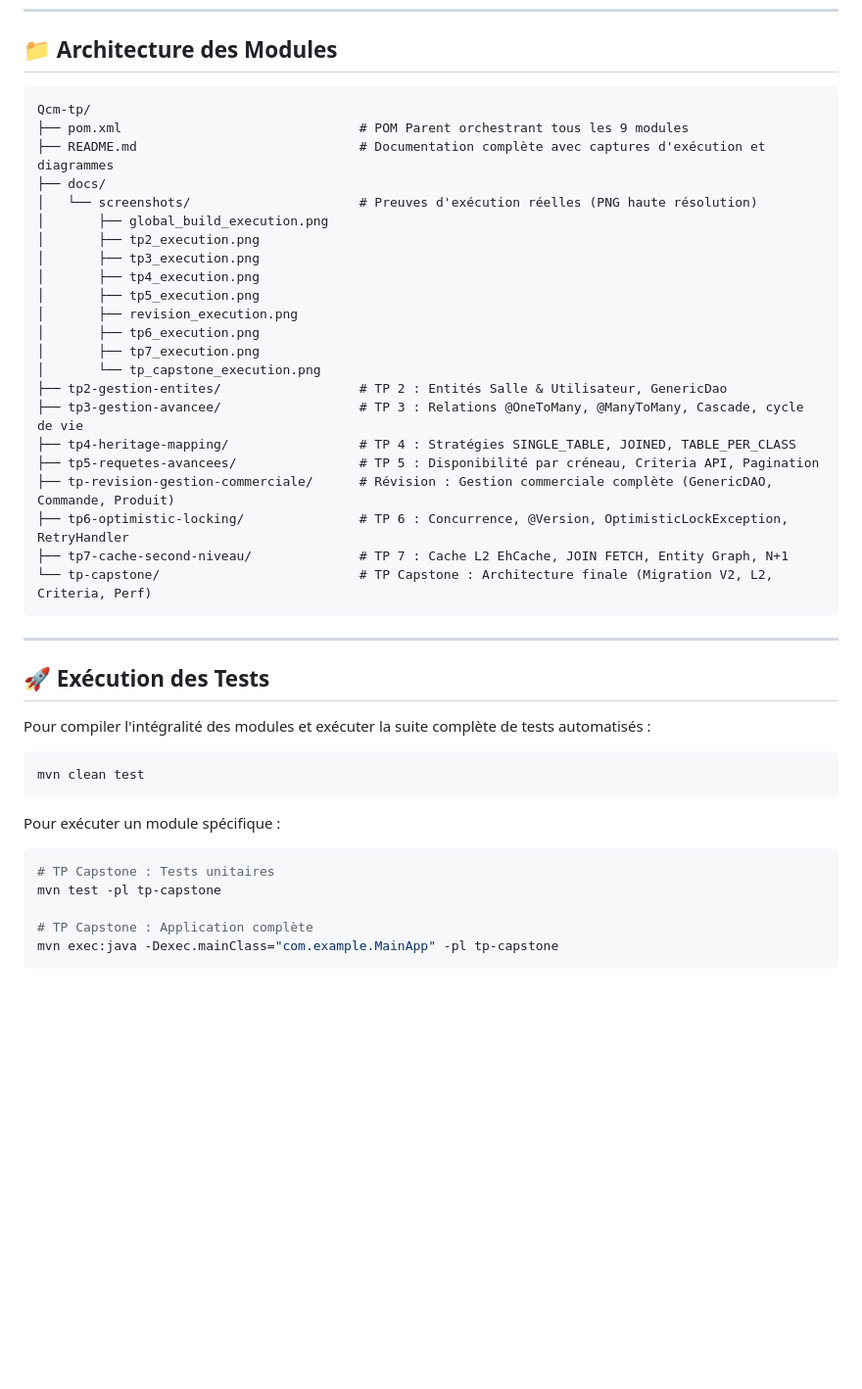
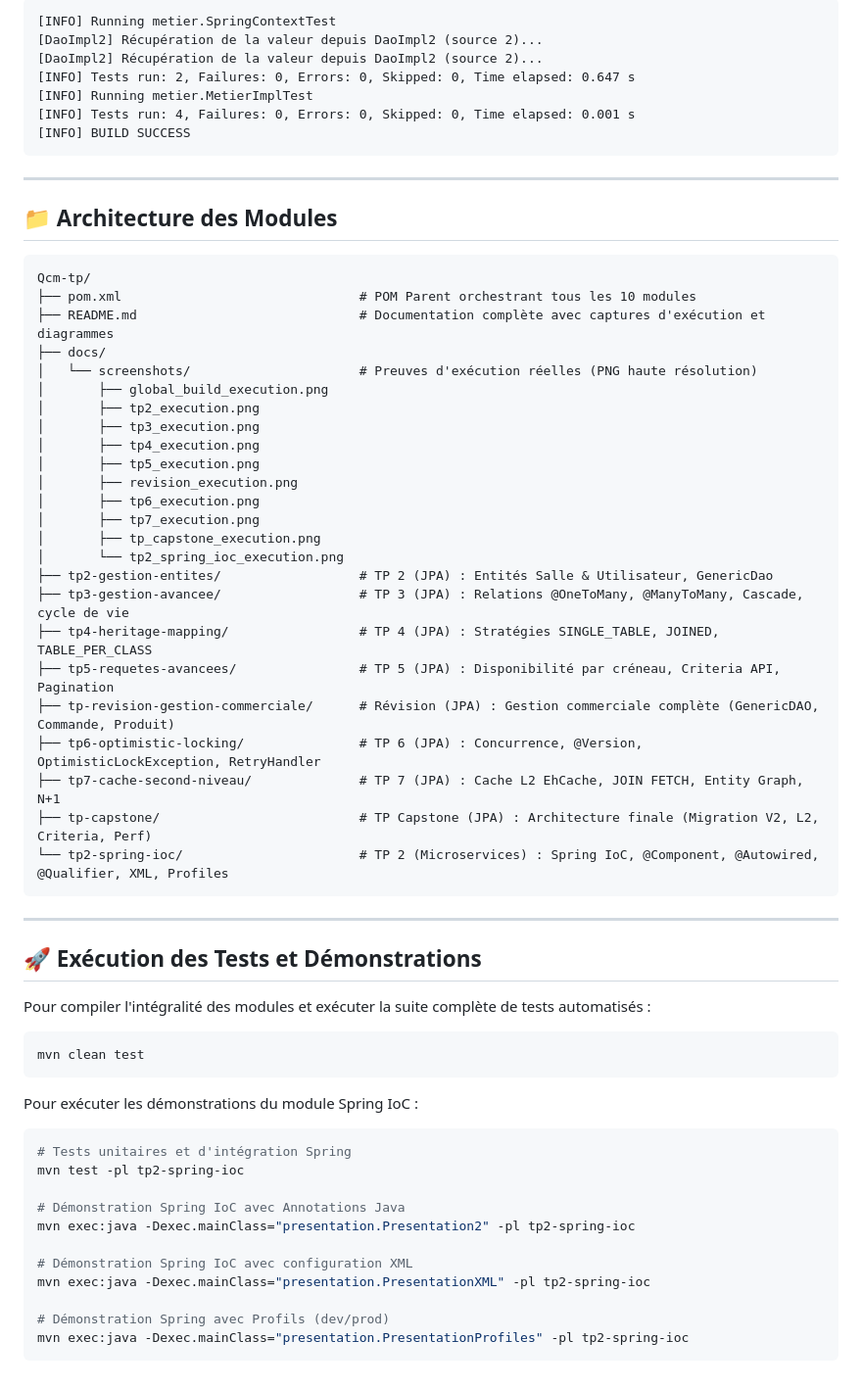
Before and after one commit to Mamine197/Qcm-tp, a Markdown page: README.md, the part around one of its changes. Shown at 98% size. Rendered like a GitHub page; blank space fills up the shorter version.

````diff
--- a/README.md
+++ b/README.md
@@ -211,8 +231,20 @@ Version finale après concurrence : 1
+```text
+[INFO] Running metier.SpringContextTest
+[DaoImpl2] Récupération de la valeur depuis DaoImpl2 (source 2)...
+[DaoImpl2] Récupération de la valeur depuis DaoImpl2 (source 2)...
+[INFO] Tests run: 2, Failures: 0, Errors: 0, Skipped: 0, Time elapsed: 0.647 s
+[INFO] Running metier.MetierImplTest
+[INFO] Tests run: 4, Failures: 0, Errors: 0, Skipped: 0, Time elapsed: 0.001 s
+[INFO] BUILD SUCCESS
+```
+
+---
+
 ## 📁 Architecture des Modules
 
 ```text
 Qcm-tp/
-├── pom.xml                               # POM Parent orchestrant tous les 9 modules
+├── pom.xml                               # POM Parent orchestrant tous les 10 modules
 ├── README.md                             # Documentation complète avec captures d'exécution et diagrammes
 ├── docs/
 │   └── screenshots/                      # Preuves d'exécution réelles (PNG haute résolution)
@@ -224,20 +256,22 @@ Qcm-tp/
 │       ├── revision_execution.png
 │       ├── tp6_execution.png
 │       ├── tp7_execution.png
-│       └── tp_capstone_execution.png
-├── tp2-gestion-entites/                  # TP 2 : Entités Salle & Utilisateur, GenericDao
-├── tp3-gestion-avancee/                  # TP 3 : Relations @OneToMany, @ManyToMany, Cascade, cycle de vie
-├── tp4-heritage-mapping/                 # TP 4 : Stratégies SINGLE_TABLE, JOINED, TABLE_PER_CLASS
-├── tp5-requetes-avancees/                # TP 5 : Disponibilité par créneau, Criteria API, Pagination
-├── tp-revision-gestion-commerciale/      # Révision : Gestion commerciale complète (GenericDAO, Commande, Produit)
-├── tp6-optimistic-locking/               # TP 6 : Concurrence, @Version, OptimisticLockException, RetryHandler
-├── tp7-cache-second-niveau/              # TP 7 : Cache L2 EhCache, JOIN FETCH, Entity Graph, N+1
-└── tp-capstone/                          # TP Capstone : Architecture finale (Migration V2, L2, Criteria, Perf)
+│       ├── tp_capstone_execution.png
+│       └── tp2_spring_ioc_execution.png
+├── tp2-gestion-entites/                  # TP 2 (JPA) : Entités Salle & Utilisateur, GenericDao
+├── tp3-gestion-avancee/                  # TP 3 (JPA) : Relations @OneToMany, @ManyToMany, Cascade, cycle de vie
+├── tp4-heritage-mapping/                 # TP 4 (JPA) : Stratégies SINGLE_TABLE, JOINED, TABLE_PER_CLASS
+├── tp5-requetes-avancees/                # TP 5 (JPA) : Disponibilité par créneau, Criteria API, Pagination
+├── tp-revision-gestion-commerciale/      # Révision (JPA) : Gestion commerciale complète (GenericDAO, Commande, Produit)
+├── tp6-optimistic-locking/               # TP 6 (JPA) : Concurrence, @Version, OptimisticLockException, RetryHandler
+├── tp7-cache-second-niveau/              # TP 7 (JPA) : Cache L2 EhCache, JOIN FETCH, Entity Graph, N+1
+├── tp-capstone/                          # TP Capstone (JPA) : Architecture finale (Migration V2, L2, Criteria, Perf)
+└── tp2-spring-ioc/                       # TP 2 (Microservices) : Spring IoC, @Component, @Autowired, @Qualifier, XML, Profiles
 ```
 
 ---
 
-## 🚀 Exécution des Tests
+## 🚀 Exécution des Tests et Démonstrations
 
 Pour compiler l'intégralité des modules et exécuter la suite complète de tests automatisés :
 
@@ -245,12 +279,18 @@ Pour compiler l'intégralité des modules et exécuter la suite complète de tes
 mvn clean test
 ```
 
-Pour exécuter un module spécifique :
+Pour exécuter les démonstrations du module Spring IoC :
 
 ```bash
-# TP Capstone : Tests unitaires
-mvn test -pl tp-capstone
+# Tests unitaires et d'intégration Spring
+mvn test -pl tp2-spring-ioc
 
-# TP Capstone : Application complète
-mvn exec:java -Dexec.mainClass="com.example.MainApp" -pl tp-capstone
+# Démonstration Spring IoC avec Annotations Java
+mvn exec:java -Dexec.mainClass="presentation.Presentation2" -pl tp2-spring-ioc
+
+# Démonstration Spring IoC avec configuration XML
+mvn exec:java -Dexec.mainClass="presentation.PresentationXML" -pl tp2-spring-ioc
+
+# Démonstration Spring avec Profils (dev/prod)
+mvn exec:java -Dexec.mainClass="presentation.PresentationProfiles" -pl tp2-spring-ioc
 ```
````
Also changed, not shown: other parts of README.md (+58 -38 lines), docs/screenshots/global_build_execution.png, docs/screenshots/tp2_spring_ioc_execution.png (added), 17 other files.
